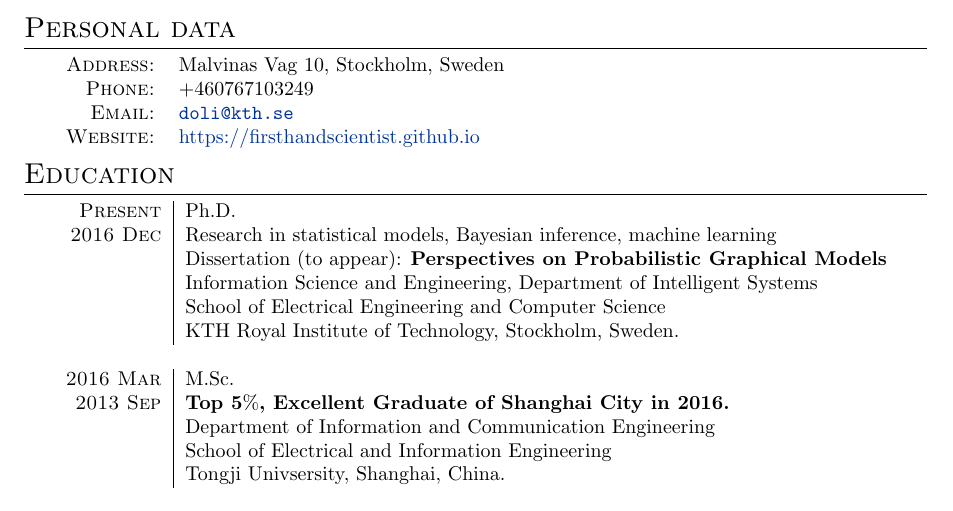
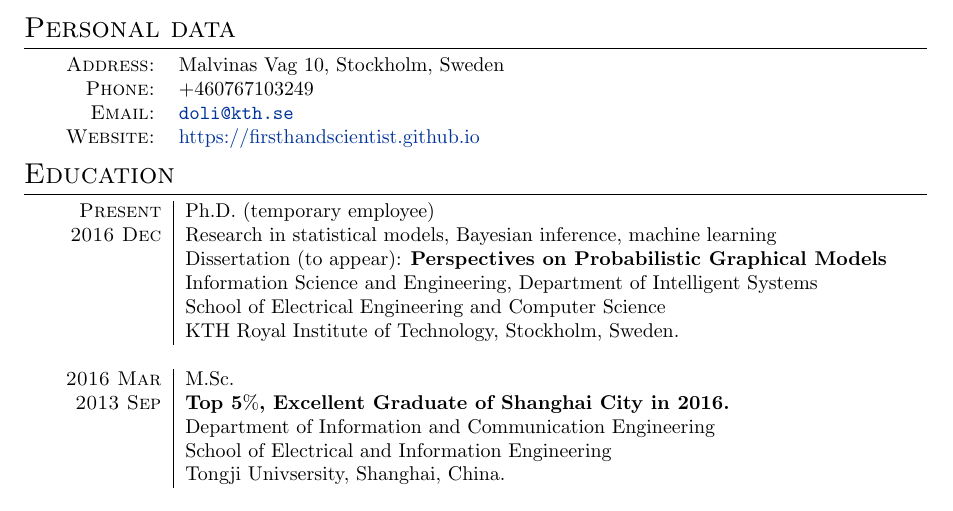
Before and after one commit to FirstHandScientist/academic_homepage2, a LaTeX CV (src/assets/cv/cv_Dong.tex): part of page 1 of 4, cut so that both start at the same text. Compiled offline with pdfLaTeX.

Commit message:
one-line fix

```diff
--- a/src/assets/cv/cv_Dong.tex
+++ b/src/assets/cv/cv_Dong.tex
@@ -102,7 +102,7 @@
 
 \begin{tabular}{r|p{13cm}}
 
-  \textsc{Present} 	& Ph.D. \\
+  \textsc{Present} 	& Ph.D. (temporary employee)\\
   \textsc{2016 Dec} 	& {Research in statistical models, Bayesian inference, machine learning} \\
                     & {Dissertation (to appear): \textbf{Perspectives on Probabilistic Graphical Models}} \\
                     & { Information Science and Engineering, Department of Intelligent Systems
```
Also changed, not shown: src/assets/cv/cv_Dong.pdf.
